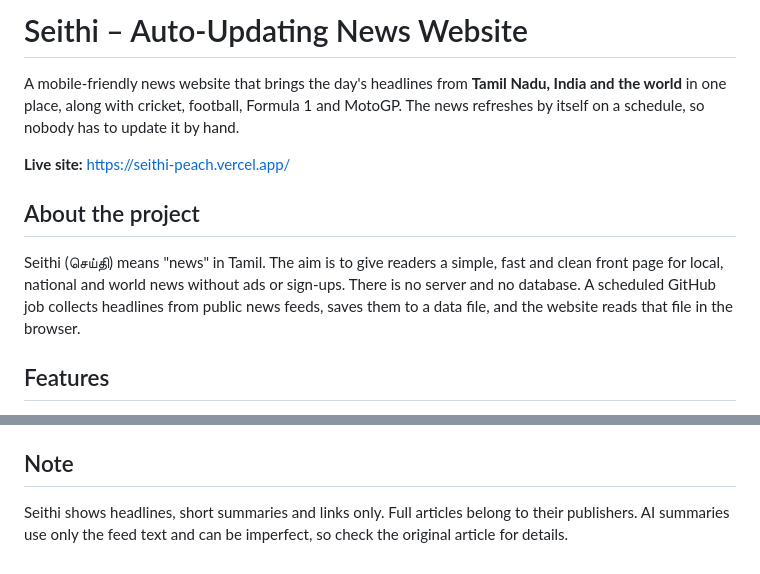
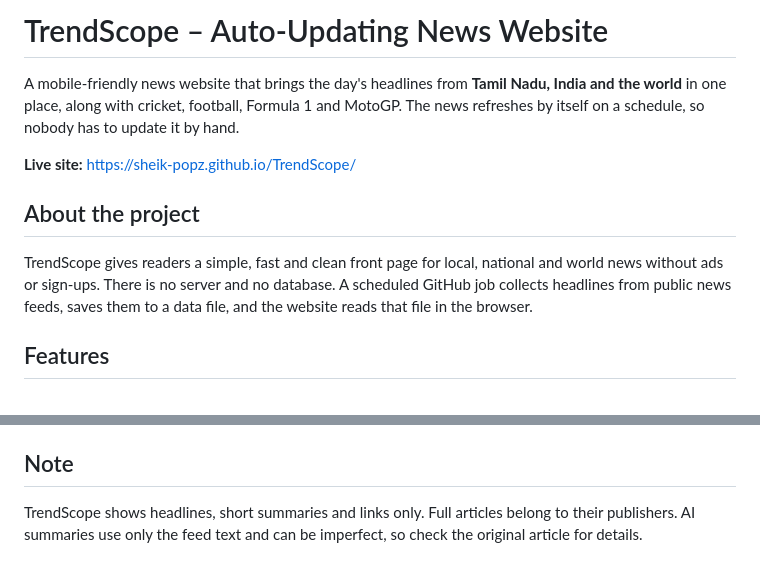
Before and after one commit to sheik-popz/Sun-Seithigal, a Markdown page: README.md, 2 parts joined by grey strips. Rendered like a GitHub page.

Commit message:
Rename project from Seithi to TrendScope
Updated the project name from 'Seithi' to 'TrendScope' and modified the live site link accordingly.

```diff
--- a/README.md
+++ b/README.md
@@ -1,12 +1,12 @@
-# Seithi – Auto-Updating News Website
+# TrendScope – Auto-Updating News Website
 
 A mobile-friendly news website that brings the day's headlines from **Tamil Nadu, India and the world** in one place, along with cricket, football, Formula 1 and MotoGP. The news refreshes by itself on a schedule, so nobody has to update it by hand.
 
-**Live site:** https://seithi-peach.vercel.app/
+**Live site:** https://sheik-popz.github.io/TrendScope/
 
 ## About the project
 
-Seithi (செய்தி) means "news" in Tamil. The aim is to give readers a simple, fast and clean front page for local, national and world news without ads or sign-ups. There is no server and no database. A scheduled GitHub job collects headlines from public news feeds, saves them to a data file, and the website reads that file in the browser.
+TrendScope gives readers a simple, fast and clean front page for local, national and world news without ads or sign-ups. There is no server and no database. A scheduled GitHub job collects headlines from public news feeds, saves them to a data file, and the website reads that file in the browser.
 
 ## Features
 
@@ -73,4 +73,4 @@ The site needs a local server because browsers block reading `news.json` when `i
 
 ## Note
 
-Seithi shows headlines, short summaries and links only. Full articles belong to their publishers. AI summaries use only the feed text and can be imperfect, so check the original article for details.
+TrendScope shows headlines, short summaries and links only. Full articles belong to their publishers. AI summaries use only the feed text and can be imperfect, so check the original article for details.
```
